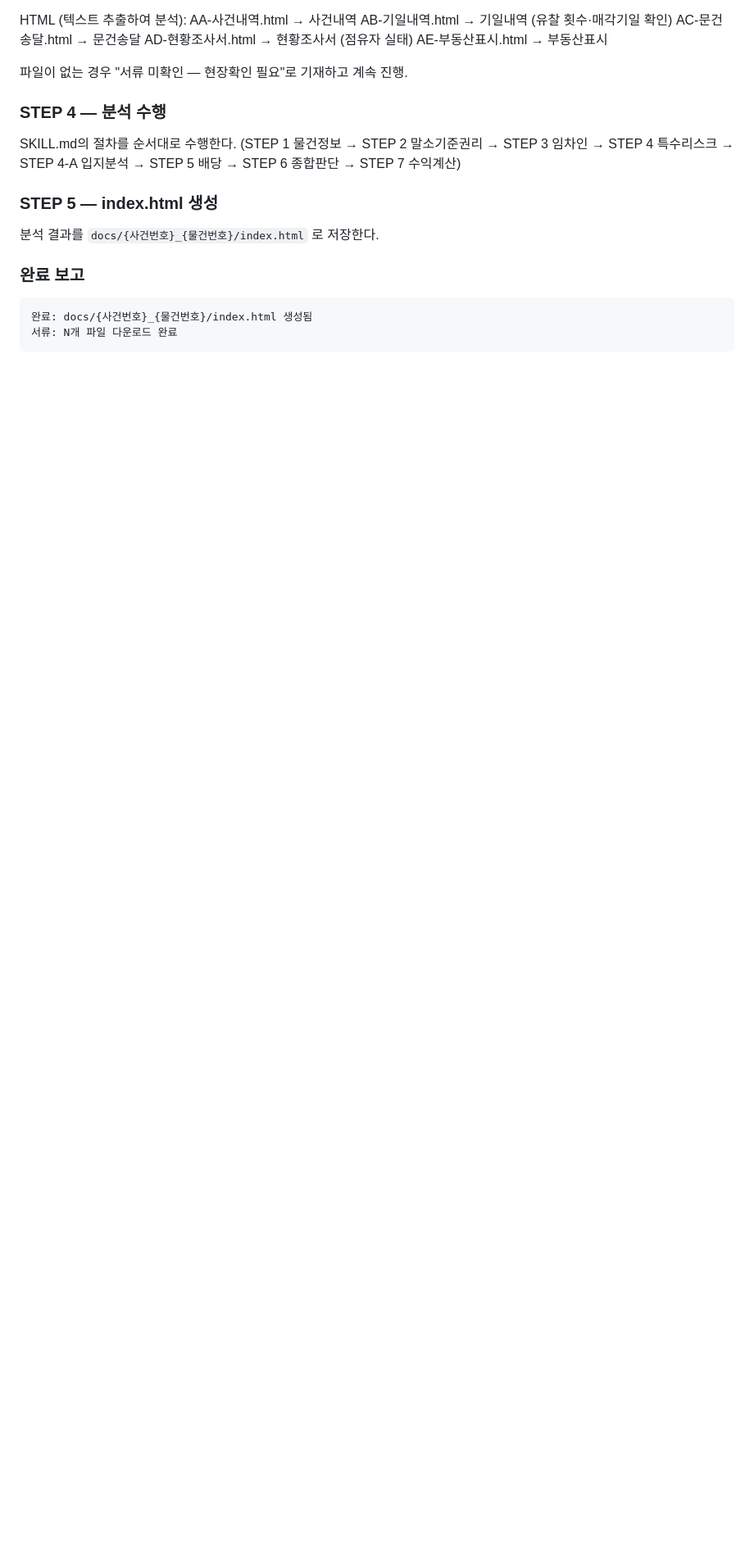
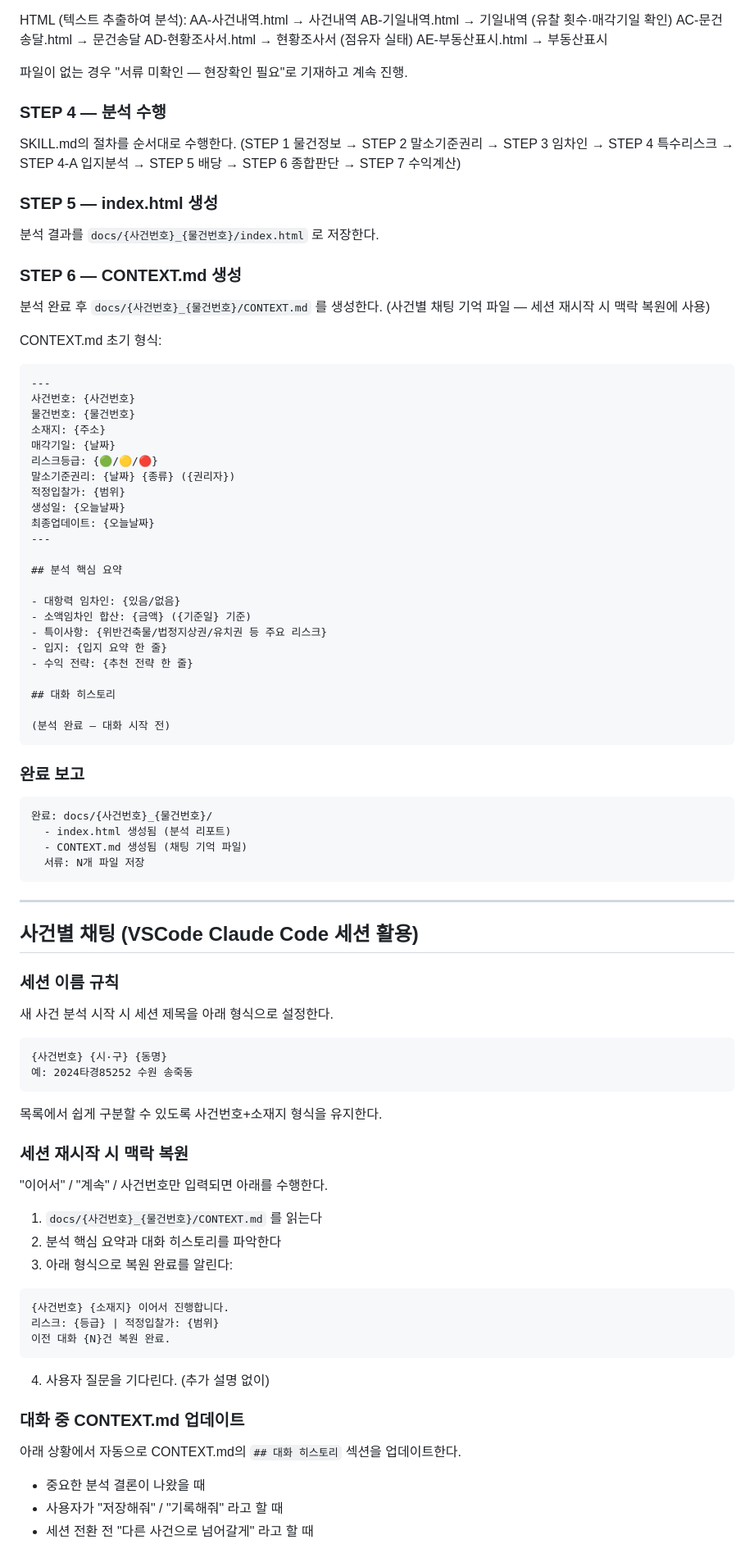
Before and after one commit to space-yireh/auction-analysis, a Markdown page: CLAUDE.md, the part around one of its changes. Shown at 82% size. Rendered like a GitHub page; blank space fills up the shorter version.

Commit message:
feat: Add automated execution principles and CONTEXT.md generation steps to CLAUDE.md

````diff
--- a/CLAUDE.md
+++ b/CLAUDE.md
@@ -52,8 +57,74 @@ SKILL.md의 절차를 순서대로 수행한다.
 ### STEP 5 — index.html 생성
 분석 결과를 `docs/{사건번호}_{물건번호}/index.html` 로 저장한다.
 
+### STEP 6 — CONTEXT.md 생성
+분석 완료 후 `docs/{사건번호}_{물건번호}/CONTEXT.md` 를 생성한다.
+(사건별 채팅 기억 파일 — 세션 재시작 시 맥락 복원에 사용)
+
+CONTEXT.md 초기 형식:
+```markdown
+---
+사건번호: {사건번호}
+물건번호: {물건번호}
+소재지: {주소}
+매각기일: {날짜}
+리스크등급: {🟢/🟡/🔴}
+말소기준권리: {날짜} {종류} ({권리자})
+적정입찰가: {범위}
+생성일: {오늘날짜}
+최종업데이트: {오늘날짜}
+---
+
+## 분석 핵심 요약
+
+- 대항력 임차인: {있음/없음}
+- 소액임차인 합산: {금액} ({기준일} 기준)
+- 특이사항: {위반건축물/법정지상권/유치권 등 주요 리스크}
+- 입지: {입지 요약 한 줄}
+- 수익 전략: {추천 전략 한 줄}
+
+## 대화 히스토리
+
+(분석 완료 — 대화 시작 전)
+```
+
 ### 완료 보고
 ```
-완료: docs/{사건번호}_{물건번호}/index.html 생성됨
-서류: N개 파일 다운로드 완료
+완료: docs/{사건번호}_{물건번호}/
+  - index.html 생성됨 (분석 리포트)
+  - CONTEXT.md 생성됨 (채팅 기억 파일)
+  서류: N개 파일 저장
 ```
+
+---
+
+## 사건별 채팅 (VSCode Claude Code 세션 활용)
+
+### 세션 이름 규칙
+새 사건 분석 시작 시 세션 제목을 아래 형식으로 설정한다.
+```
+{사건번호} {시·구} {동명}
+예: 2024타경85252 수원 송죽동
+```
+목록에서 쉽게 구분할 수 있도록 사건번호+소재지 형식을 유지한다.
+
+### 세션 재시작 시 맥락 복원
+"이어서" / "계속" / 사건번호만 입력되면 아래를 수행한다.
+
+1. `docs/{사건번호}_{물건번호}/CONTEXT.md` 를 읽는다
+2. 분석 핵심 요약과 대화 히스토리를 파악한다
+3. 아래 형식으로 복원 완료를 알린다:
+```
+{사건번호} {소재지} 이어서 진행합니다.
+리스크: {등급} | 적정입찰가: {범위}
+이전 대화 {N}건 복원 완료.
+```
+4. 사용자 질문을 기다린다. (추가 설명 없이)
+
+### 대화 중 CONTEXT.md 업데이트
+아래 상황에서 자동으로 CONTEXT.md의 `## 대화 히스토리` 섹션을 업데이트한다.
+
+- 중요한 분석 결론이 나왔을 때
+- 사용자가 "저장해줘" / "기록해줘" 라고 할 때
+- 세션 전환 전 "다른 사건으로 넘어갈게" 라고 할 때
+
````
Also changed, not shown: other parts of CLAUDE.md (+50 -3 lines).
